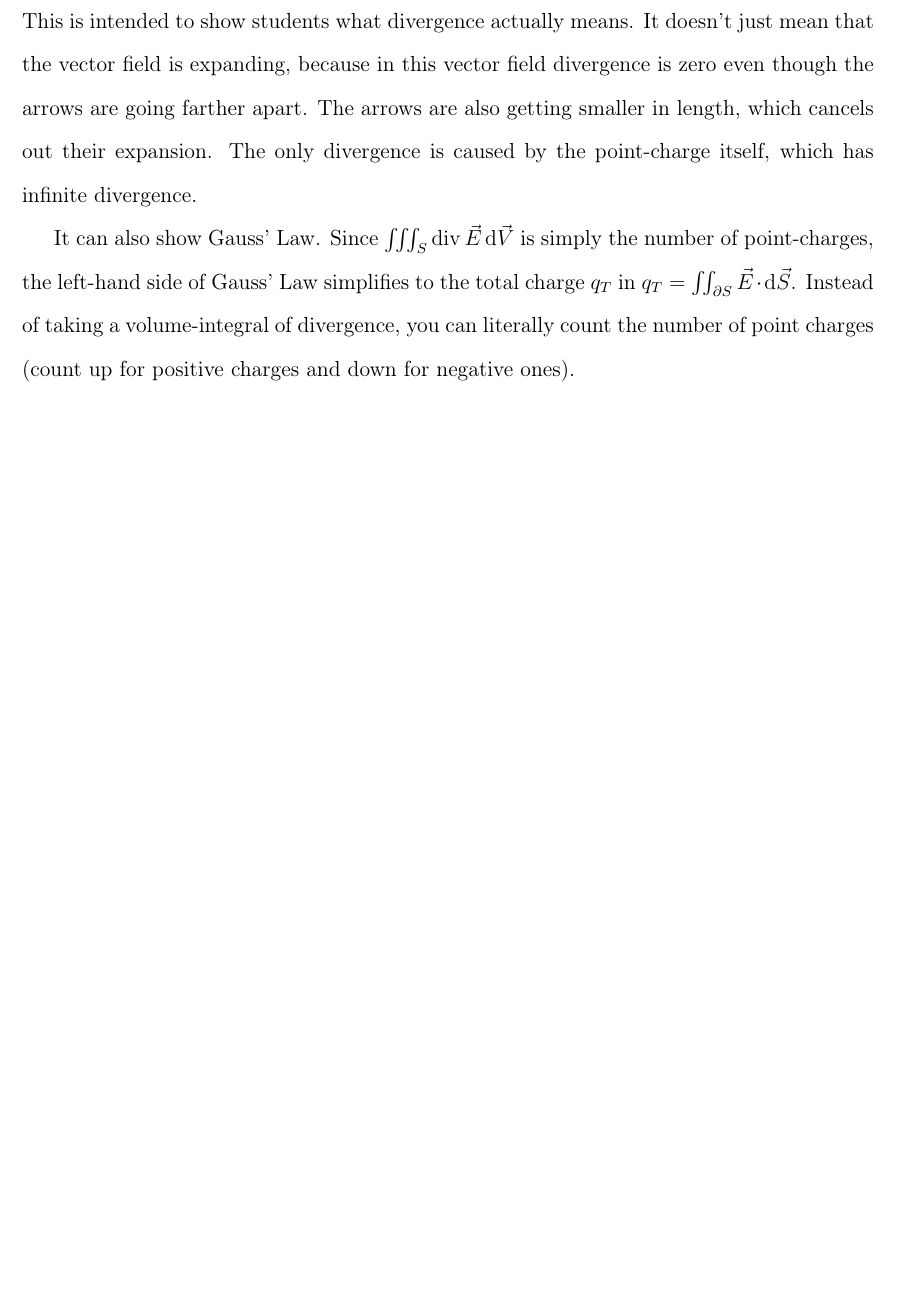
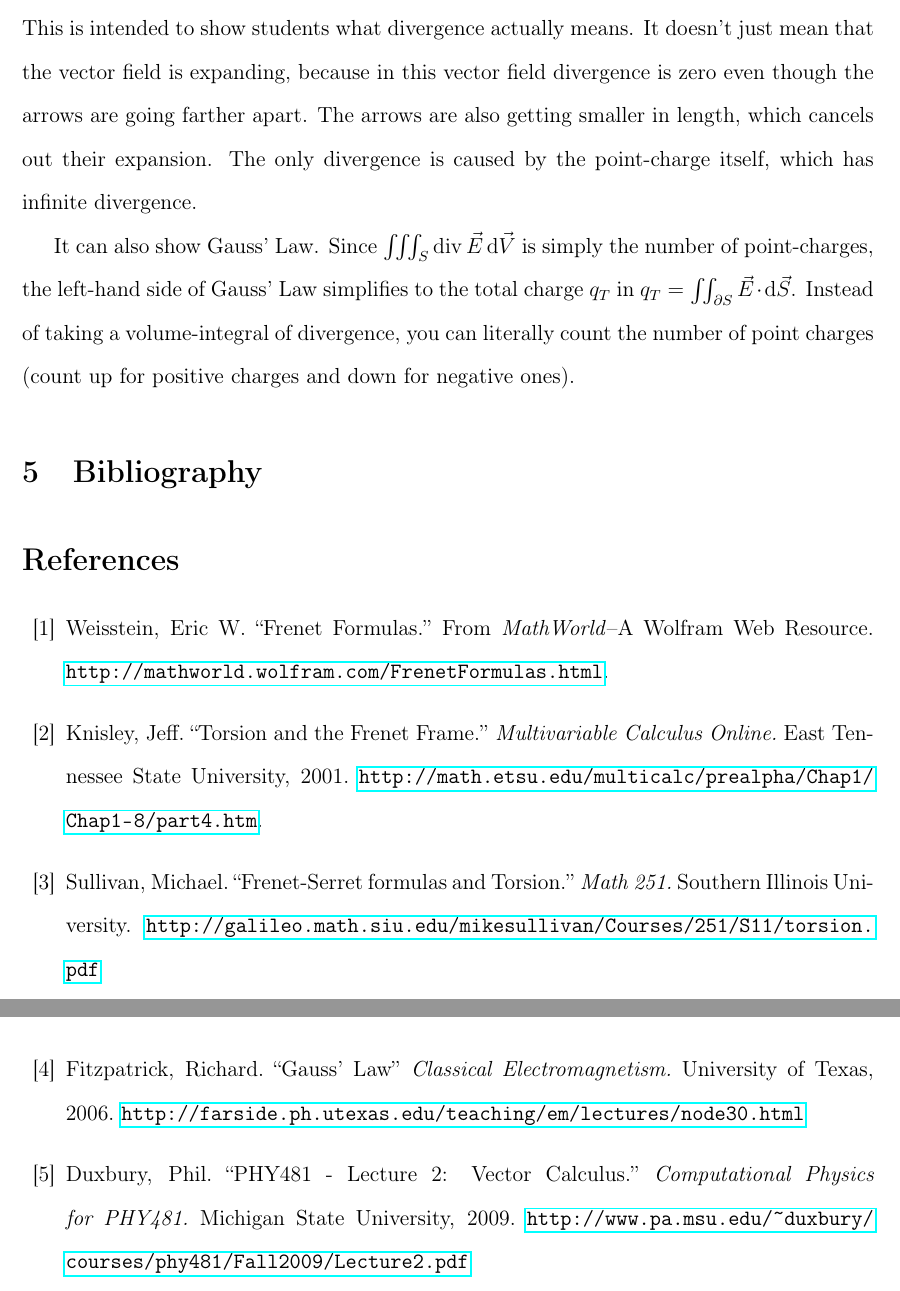
Before and after one commit to charmoniumQ/MultivariableVisualizer, a LaTeX document (report/main.tex): part of page 8 of 8 before the commit and two parts of pages 8 and 9 of 9 after it, the two joined at a grey line, cut so that both start at the same text, the shorter picture padded with empty space. Compiled offline with pdfLaTeX.

Commit message:
added bibliography

```diff
--- a/report/main.tex
+++ b/report/main.tex
@@ -7,6 +7,7 @@
 \usepackage{fancyhdr}
 \usepackage{setspace}
 \usepackage{amsmath}
+\usepackage{amsfonts}
 \usepackage{commath}
 \usepackage{lastpage}
 \usepackage[usenames,dvipsnames,svgnames,table]{xcolor}
@@ -84,4 +85,25 @@ explaining how they work and what they do.
 
 \input{divergence.tex}
 
+\section{Bibliography}
+
+\begin{thebibliography}{56}
+
+\bibitem{frenet1}
+  Weisstein, Eric W. ``Frenet Formulas.'' From \emph{MathWorld}--A Wolfram Web Resource. \url{http://mathworld.wolfram.com/FrenetFormulas.html}.
+
+\bibitem{frenet2}
+  Knisley, Jeff. ``Torsion and the Frenet Frame.'' \emph{Multivariable Calculus Online.} East Tennessee State University, 2001. \url{http://math.etsu.edu/multicalc/prealpha/Chap1/Chap1-8/part4.htm}.
+
+\bibitem{frenet3}
+  Sullivan, Michael. ``Frenet-Serret formulas and Torsion.'' \emph{Math 251.} Southern Illinois University. \url{http://galileo.math.siu.edu/mikesullivan/Courses/251/S11/torsion.pdf}
+
+\bibitem{divergence1}
+  Fitzpatrick, Richard. ``Gauss' Law'' \emph{Classical Electromagnetism.} University of Texas, 2006. \url{http://farside.ph.utexas.edu/teaching/em/lectures/node30.html}
+
+\bibitem{divergence2}
+  Duxbury, Phil. ``PHY481 - Lecture 2: Vector Calculus.'' \emph{Computational Physics for PHY481.} Michigan State University, 2009. \url{http://www.pa.msu.edu/~duxbury/courses/phy481/Fall2009/Lecture2.pdf}
+
+\end{thebibliography}
+
 \end{document}
```
Also changed, not shown: report/divergence.tex (+3 -6 lines), report/frenet.tex (+3 -3 lines), report/main.pdf, 2 other files.
